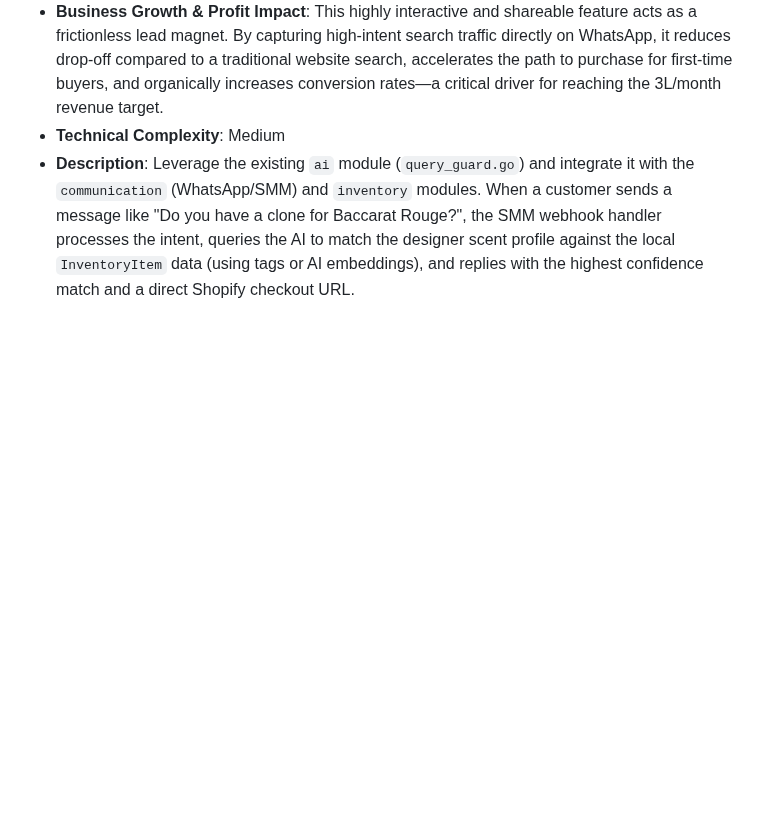
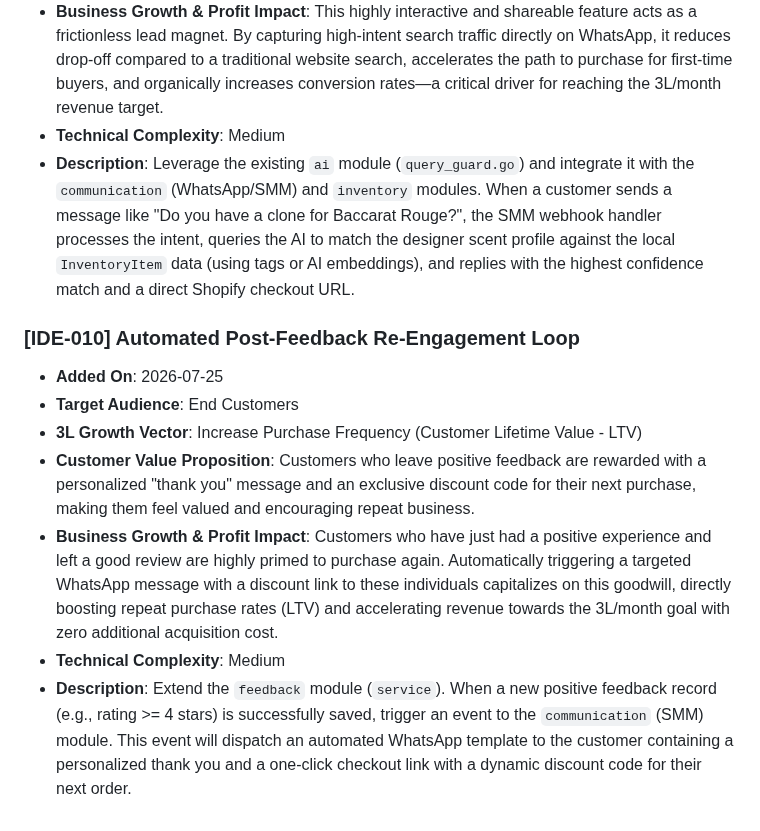
Before and after one commit to Millennial-Perfumer/mi-tech, a Markdown page: .jules/catalyst.md, the part around the change. Drawn GitHub-style; blank space fills up the shorter version.

Commit message:
🚀 Catalyst: Add proposal for Automated Post-Feedback Re-Engagement Loop
Appended a new feature proposal (IDE-010) to the catalyst backlog aimed at increasing customer purchase frequency (LTV) to support the 3L/month revenue goal. The proposal outlines extending the feedback module to trigger automated WhatsApp discount sequences upon positive feedback.

Co-authored-by: millennialperfumer-tech <266571043+millennialperfumer-tech@users.noreply.github.com>

```diff
--- a/.jules/catalyst.md
+++ b/.jules/catalyst.md
@@ -71,3 +71,12 @@
 * **Business Growth & Profit Impact**: This highly interactive and shareable feature acts as a frictionless lead magnet. By capturing high-intent search traffic directly on WhatsApp, it reduces drop-off compared to a traditional website search, accelerates the path to purchase for first-time buyers, and organically increases conversion rates—a critical driver for reaching the 3L/month revenue target.
 * **Technical Complexity**: Medium
 * **Description**: Leverage the existing `ai` module (`query_guard.go`) and integrate it with the `communication` (WhatsApp/SMM) and `inventory` modules. When a customer sends a message like "Do you have a clone for Baccarat Rouge?", the SMM webhook handler processes the intent, queries the AI to match the designer scent profile against the local `InventoryItem` data (using tags or AI embeddings), and replies with the highest confidence match and a direct Shopify checkout URL.
+
+### [IDE-010] Automated Post-Feedback Re-Engagement Loop
+* **Added On**: 2026-07-25
+* **Target Audience**: End Customers
+* **3L Growth Vector**: Increase Purchase Frequency (Customer Lifetime Value - LTV)
+* **Customer Value Proposition**: Customers who leave positive feedback are rewarded with a personalized "thank you" message and an exclusive discount code for their next purchase, making them feel valued and encouraging repeat business.
+* **Business Growth & Profit Impact**: Customers who have just had a positive experience and left a good review are highly primed to purchase again. Automatically triggering a targeted WhatsApp message with a discount link to these individuals capitalizes on this goodwill, directly boosting repeat purchase rates (LTV) and accelerating revenue towards the 3L/month goal with zero additional acquisition cost.
+* **Technical Complexity**: Medium
+* **Description**: Extend the `feedback` module (`service`). When a new positive feedback record (e.g., rating >= 4 stars) is successfully saved, trigger an event to the `communication` (SMM) module. This event will dispatch an automated WhatsApp template to the customer containing a personalized thank you and a one-click checkout link with a dynamic discount code for their next order.
```
